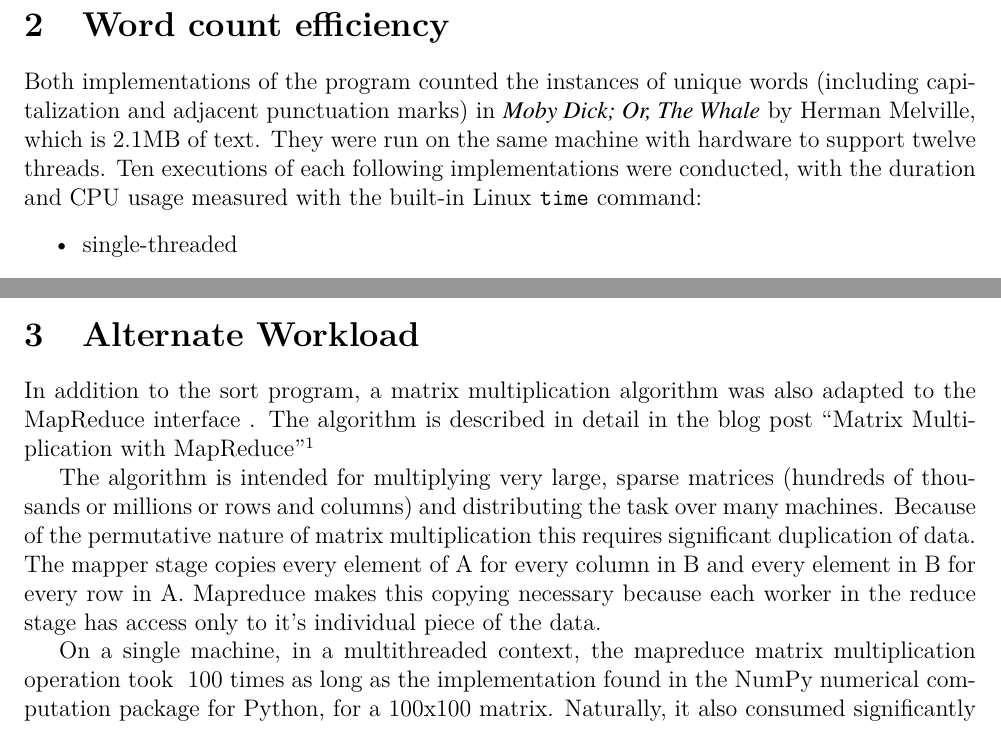
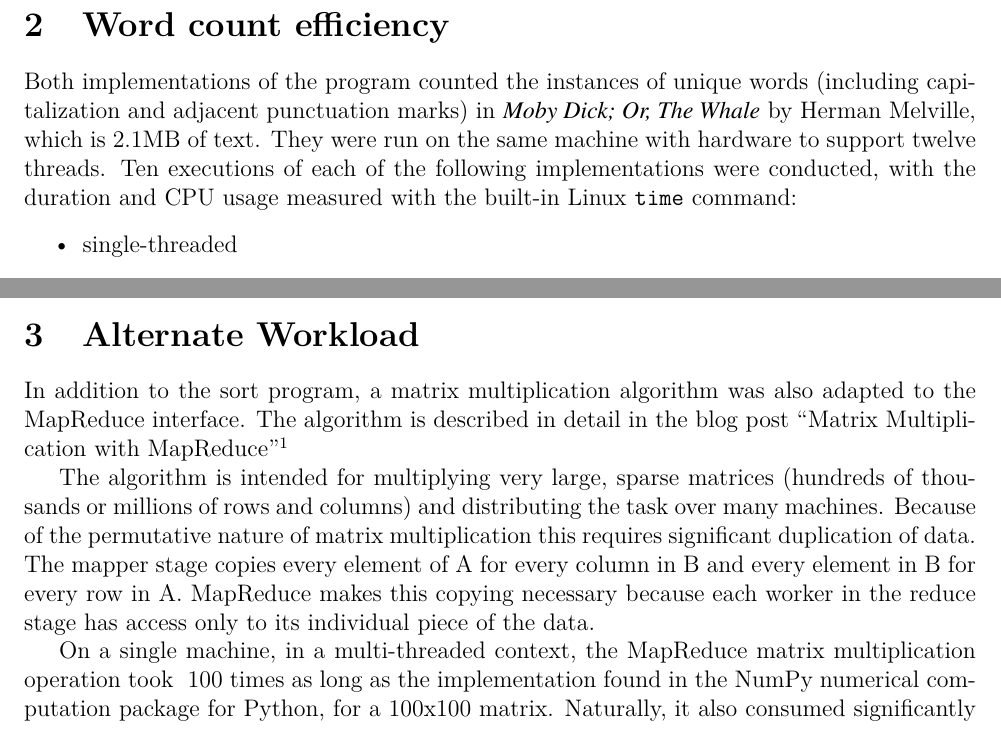
Before and after one commit to nklaassen/MapReduce, a LaTeX document (Report-profiling-data/Report/351-L3-report.tex): two parts of pages 3 and 5 of 8, joined at a grey line, cut so that both start at the same text. Compiled offline with pdfLaTeX.

Commit message:
minor edits - spelling and such

```diff
--- a/Report-profiling-data/Report/351-L3-report.tex
+++ b/Report-profiling-data/Report/351-L3-report.tex
@@ -65,7 +65,7 @@
 
 
 \section{Word count efficiency}
-	Both implementations of the program counted the instances of unique words (including capitalization and adjacent punctuation marks) in \textit{Moby Dick; Or, The Whale} by Herman Melville, which is 2.1MB of text. They were run on the same machine with hardware to support twelve threads. Ten executions of each following implementations were conducted, with the duration and CPU usage measured with the built-in Linux \texttt{time} command:
+	Both implementations of the program counted the instances of unique words (including capitalization and adjacent punctuation marks) in \textit{Moby Dick; Or, The Whale} by Herman Melville, which is 2.1MB of text. They were run on the same machine with hardware to support twelve threads. Ten executions of each of the following implementations were conducted, with the duration and CPU usage measured with the built-in Linux \texttt{time} command:
 	\begin{itemize}
 	\item{single-threaded}
 	\item{MapReduce, 4 threads}
@@ -167,9 +167,9 @@
 	The single-threaded implementation came in with a mean wall time of 0.8460 seconds, the four-threaded MapReduce implementation with a mean wall time of 0.9440 seconds, and the twelve-threaded MapReduce implementation with a mean wall time of 0.9610 seconds.
 
 \section{Alternate Workload}
-In addition to the sort program, a matrix multiplication algorithm was also adapted to the MapReduce interface . The algorithm is described in detail in the blog post “Matrix Multiplication with MapReduce”\footnote{https://lendap.wordpress.com/2015/02/16/matrix-multiplication-with-mapreduce/}
+In addition to the sort program, a matrix multiplication algorithm was also adapted to the MapReduce interface. The algorithm is described in detail in the blog post “Matrix Multiplication with MapReduce”\footnote{https://lendap.wordpress.com/2015/02/16/matrix-multiplication-with-mapreduce/}
 
-The algorithm is intended for multiplying very large, sparse matrices (hundreds of thousands or millions or rows and columns) and distributing the task over many machines. Because of the permutative nature of matrix multiplication this requires significant duplication of data. The mapper stage copies every element of A for every column in B and every element in B for every row in A. Mapreduce makes this copying necessary because each worker in the reduce stage has access only to it’s individual piece of the data.
+The algorithm is intended for multiplying very large, sparse matrices (hundreds of thousands or millions of rows and columns) and distributing the task over many machines. Because of the permutative nature of matrix multiplication this requires significant duplication of data. The mapper stage copies every element of A for every column in B and every element in B for every row in A. MapReduce makes this copying necessary because each worker in the reduce stage has access only to its individual piece of the data.
 
-On a single machine, in a multithreaded context, the mapreduce matrix multiplication operation took ~100 times as long as the implementation found in the NumPy numerical computation package for Python, for a 100x100 matrix. Naturally, it also consumed significantly more memory.
+On a single machine, in a multi-threaded context, the MapReduce matrix multiplication operation took ~100 times as long as the implementation found in the NumPy numerical computation package for Python, for a 100x100 matrix. Naturally, it also consumed significantly more memory.
 
```
Also changed, not shown: Report-profiling-data/Report/351-L3-report.pdf, Report-profiling-data/Report/351-L3-report.tex (8 more changed lines), 1 other file.
